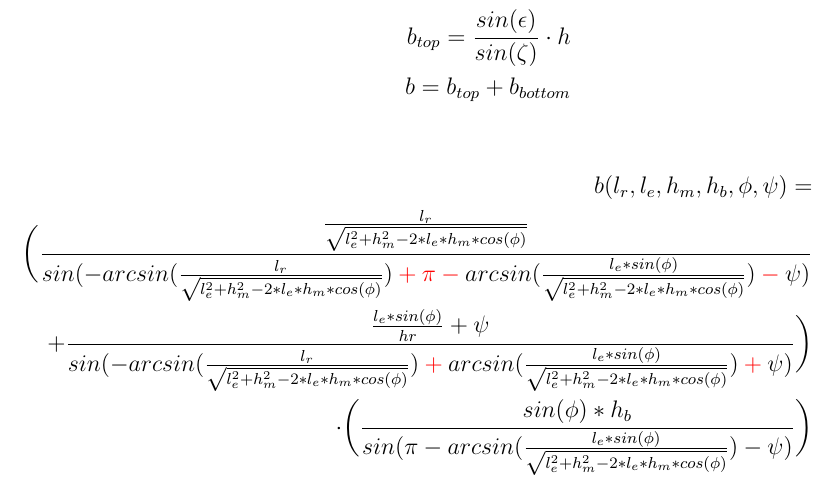
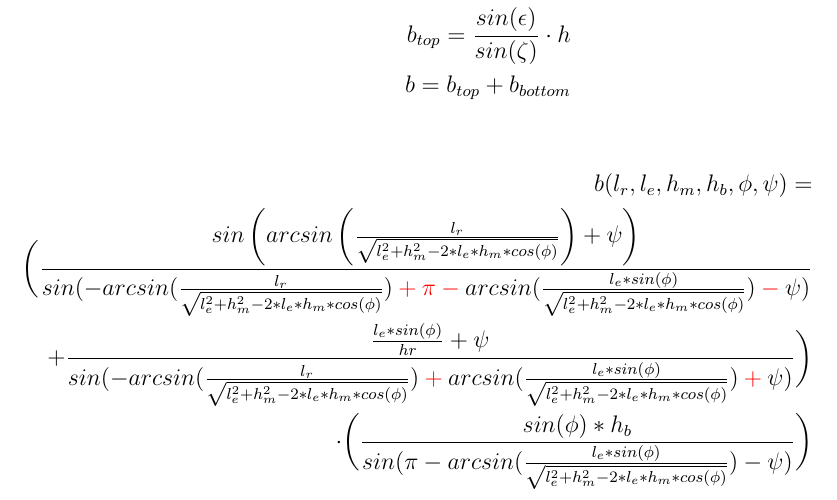
Before and after one commit to amergl/Numerik2, a LaTeX document (formeln.tex): part of the page, cut so that both start at the same text. Compiled offline with pdfLaTeX.

Commit message:
Fixing formula

```diff
--- a/formeln.tex
+++ b/formeln.tex
@@ -28,7 +28,7 @@ b = b_{top} + b_{bottom}
 
 \begin{align*}
 \begin{split}
-b (l_r, l_e, h_m, h_b, \phi, \psi) =\\ \bigg(\frac{\frac{l_r}{\sqrt{l_e ^2 + h_m^2 - 2*l_e*h_m * cos(\phi)}}}{sin(-arcsin(\frac{l_r}{\sqrt{l_e ^2 + h_m^2 - 2*l_e*h_m * cos(\phi)}})\color{red} + \pi - \color{black} arcsin(\frac{l_e * sin(\phi)}{\sqrt{l_e ^2 + h_m^2 - 2*l_e*h_m * cos(\phi)}}) \color{red} - \color{black} \psi)}\\
+b (l_r, l_e, h_m, h_b, \phi, \psi) =\\ \bigg(\frac{sin\left(arcsin\left(\frac{l_r}{\sqrt{l_e ^2 + h_m^2 - 2*l_e*h_m * cos(\phi)}}\right)+\psi\right) }{sin(-arcsin(\frac{l_r}{\sqrt{l_e ^2 + h_m^2 - 2*l_e*h_m * cos(\phi)}})\color{red} + \pi - \color{black} arcsin(\frac{l_e * sin(\phi)}{\sqrt{l_e ^2 + h_m^2 - 2*l_e*h_m * cos(\phi)}}) \color{red} - \color{black} \psi)}\\
 + \frac{\frac{l_e*sin(\phi)}{hr}+\psi}{sin(-arcsin(\frac{l_r}{\sqrt{l_e ^2 + h_m^2 - 2*l_e*h_m * cos(\phi)}}) \color{red}+\color{black} arcsin(\frac{l_e * sin(\phi)}{\sqrt{l_e ^2 + h_m^2 - 2*l_e*h_m * cos(\phi)}}) \color{red} + \color{black} \psi)}\bigg)\\
 \cdot\bigg(\frac{sin(\phi) * h_b}{sin(\pi - arcsin(\frac{l_e * sin(\phi)}{\sqrt{l_e ^2 + h_m^2 - 2*l_e*h_m * cos(\phi)}}) - \psi)}\bigg)
 \end{split}
```
Also changed, not shown: formeln.pdf.
